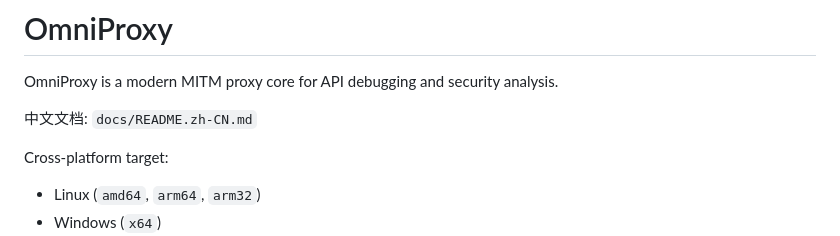
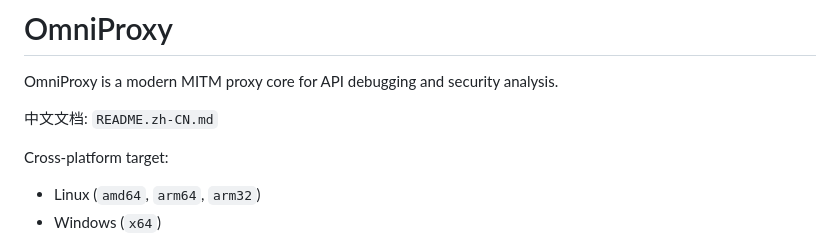
Before and after one commit to tianrking/OmniProxy, a Markdown page: README.md, the part around the change. GitHub-like rendering.

Commit message:
docs: move zh-CN readme to repository root

```diff
--- a/README.md
+++ b/README.md
@@ -2,7 +2,7 @@
 
 OmniProxy is a modern MITM proxy core for API debugging and security analysis.
 
-中文文档: `docs/README.zh-CN.md`
+中文文档: `README.zh-CN.md`
 
 Cross-platform target:
 
```
Also changed, not shown: README.zh-CN.md (renamed from docs/README.zh-CN.md).
